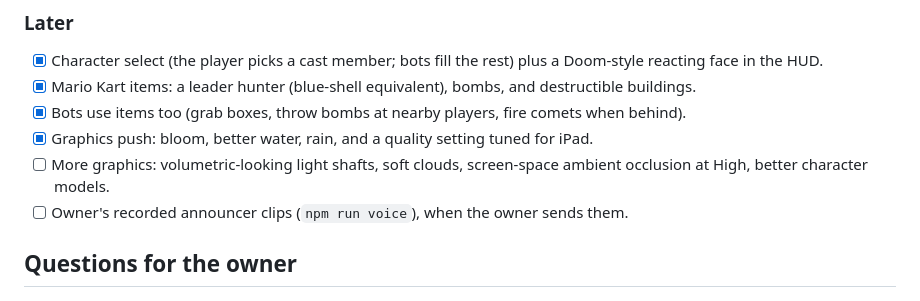
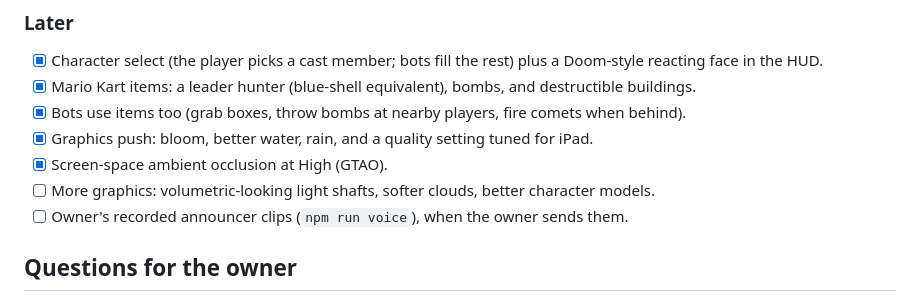
Before and after one commit to ArchDome/cOOL-gAMEZ, a Markdown page: ROADMAP.md, the part around the change. Rendered like a GitHub page.

```diff
--- a/ROADMAP.md
+++ b/ROADMAP.md
@@ -52,7 +52,8 @@ This file is the work queue for Claude sessions, including unattended and schedu
 - [x] Mario Kart items: a leader hunter (blue-shell equivalent), bombs, and destructible buildings.
 - [x] Bots use items too (grab boxes, throw bombs at nearby players, fire comets when behind).
 - [x] Graphics push: bloom, better water, rain, and a quality setting tuned for iPad.
-- [ ] More graphics: volumetric-looking light shafts, soft clouds, screen-space ambient occlusion at High, better character models.
+- [x] Screen-space ambient occlusion at High (GTAO).
+- [ ] More graphics: volumetric-looking light shafts, softer clouds, better character models.
 - [ ] Owner's recorded announcer clips (`npm run voice`), when the owner sends them.
 
 ## Questions for the owner
```
Also changed, not shown: docs/DESIGN-LOG.md (+11 -0 lines), docs/img/skyhook-ao.png (added), 3 other files.
